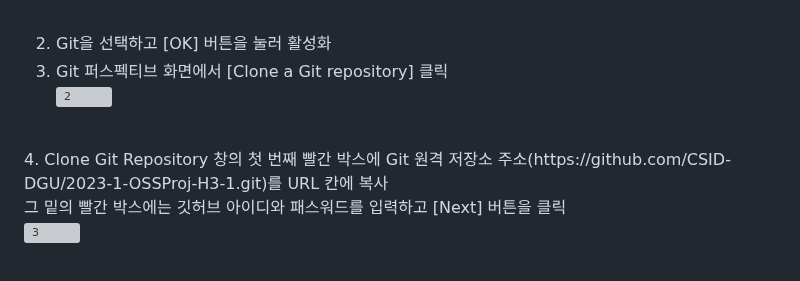
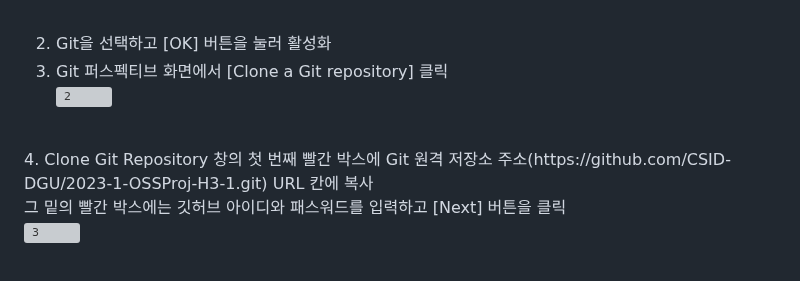
Before and after one commit to CSID-DGU/2023-1-OSSProj-H3-1, a Markdown page: README.md, the part around the change. Rendered like a GitHub page; grey boxes are pictures that could not be loaded.

```diff
--- a/README.md
+++ b/README.md
@@ -33,8 +33,8 @@ https://www.egovframe.go.kr/home/ntt/nttList.do?pagerOffset=0&searchKey=&searchV
 3. Git 퍼스펙티브 화면에서 [Clone a Git repository] 클릭 <br>
 ![2](https://github.com/CSID-DGU/2023-1-OSSProj-H3-1/assets/37091694/9ac2b6fe-0832-4635-b6d5-a99cba72e7ba)
 <br>
-4. Clone Git Repository 창의 첫 번째 빨간 박스에 Git 원격 저장소 주소(https://github.com/CSID-DGU/2023-1-OSSProj-H3-1.git)를 URL 칸에 복사 <br>
-그 밑의 빨간 박스에는 깃허브 아이디와 패스워드를 입력하고 [Next] 버튼을 클릭 <br>
+4. Clone Git Repository 창의 첫 번째 빨간 박스에 Git 원격 저장소 주소(https://github.com/CSID-DGU/2023-1-OSSProj-H3-1.git)
+URL 칸에 복사 <br>그 밑의 빨간 박스에는 깃허브 아이디와 패스워드를 입력하고 [Next] 버튼을 클릭 <br>
 
 ![3](https://github.com/CSID-DGU/2023-1-OSSProj-H3-1/assets/37091694/3c5ee266-0d3a-4005-a97c-50ad2caef058)
 
```
